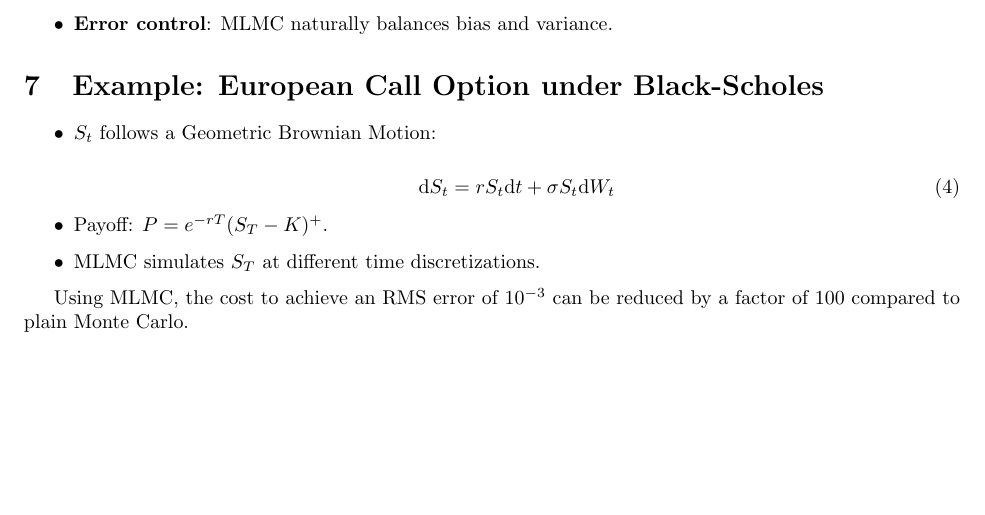
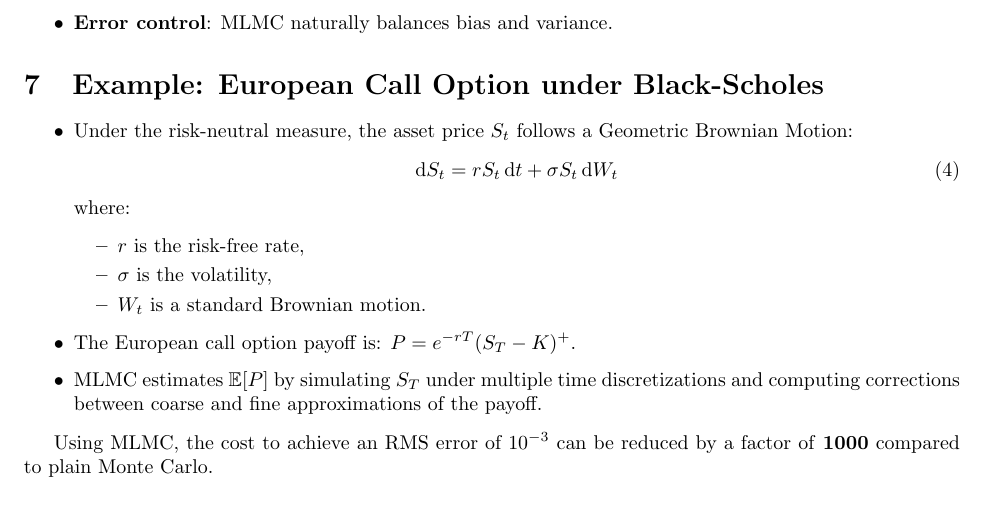
Before and after one commit to AlaaBouattour/Multilevel-Monte-Carlo, a LaTeX document (summary/mlmc.tex): part of page 2 of 2 before the commit and part of page 2 of 3 after it, cut so that both start at the same text, the shorter picture padded with empty space. Compiled offline with pdfLaTeX.

Commit message:
corrected summary

```diff
--- a/summary/mlmc.tex
+++ b/summary/mlmc.tex
@@ -86,17 +86,23 @@ Typically, for SDE discretizations (Euler scheme), $\alpha=1$, $\beta=1$, $\gamm
 
 \section{Example: European Call Option under Black-Scholes}
 \begin{itemize}
-  \item $S_t$ follows a Geometric Brownian Motion:
+  \item Under the risk-neutral measure, the asset price $S_t$ follows a Geometric Brownian Motion:
+  \begin{equation}
+  \mathrm{d}S_t = r S_t \,\mathrm{d}t + \sigma S_t \,\mathrm{d}W_t
+  \end{equation}
+  where:
+  \begin{itemize}
+    \item $r$ is the risk-free rate,
+    \item $\sigma$ is the volatility,
+    \item $W_t$ is a standard Brownian motion.
+  \end{itemize}
 
-\begin{equation}
-\mathrm{d}S_t = r S_t \mathrm{d}t + \sigma S_t \mathrm{d}W_t
-\end{equation}
+  \item The European call option payoff is: $P = e^{-rT} (S_T - K)^+$.
 
-  \item Payoff: $P = e^{-rT} (S_T - K)^+$.
-  \item MLMC simulates $S_T$ at different time discretizations.
+  \item MLMC estimates $\mathbb{E}[P]$ by simulating $S_T$ under multiple time discretizations and computing corrections between coarse and fine approximations of the payoff.
 \end{itemize}
 
-Using MLMC, the cost to achieve an RMS error of $10^{-3}$ can be reduced by a factor of $100$ compared to plain Monte Carlo.
+Using MLMC, the cost to achieve an RMS error of $10^{-3}$ can be reduced by a factor of \textbf{1000} compared to plain Monte Carlo.
 
 \section{Conclusion}
 Multilevel Monte Carlo is a powerful method that intelligently reduces the variance and computational cost by mixing simulations at different accuracies.\newline
```
Also changed, not shown: summary/mlmc.pdf.
